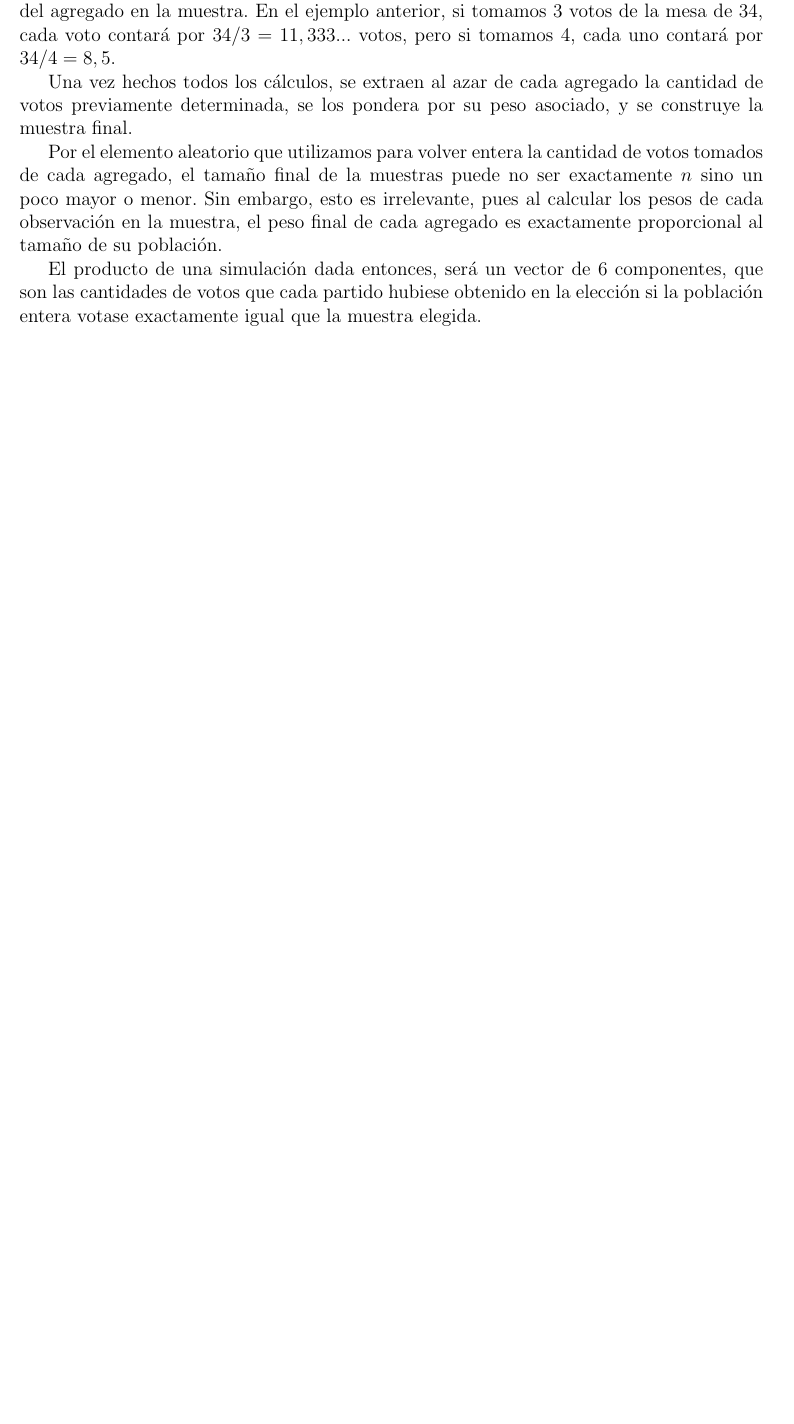
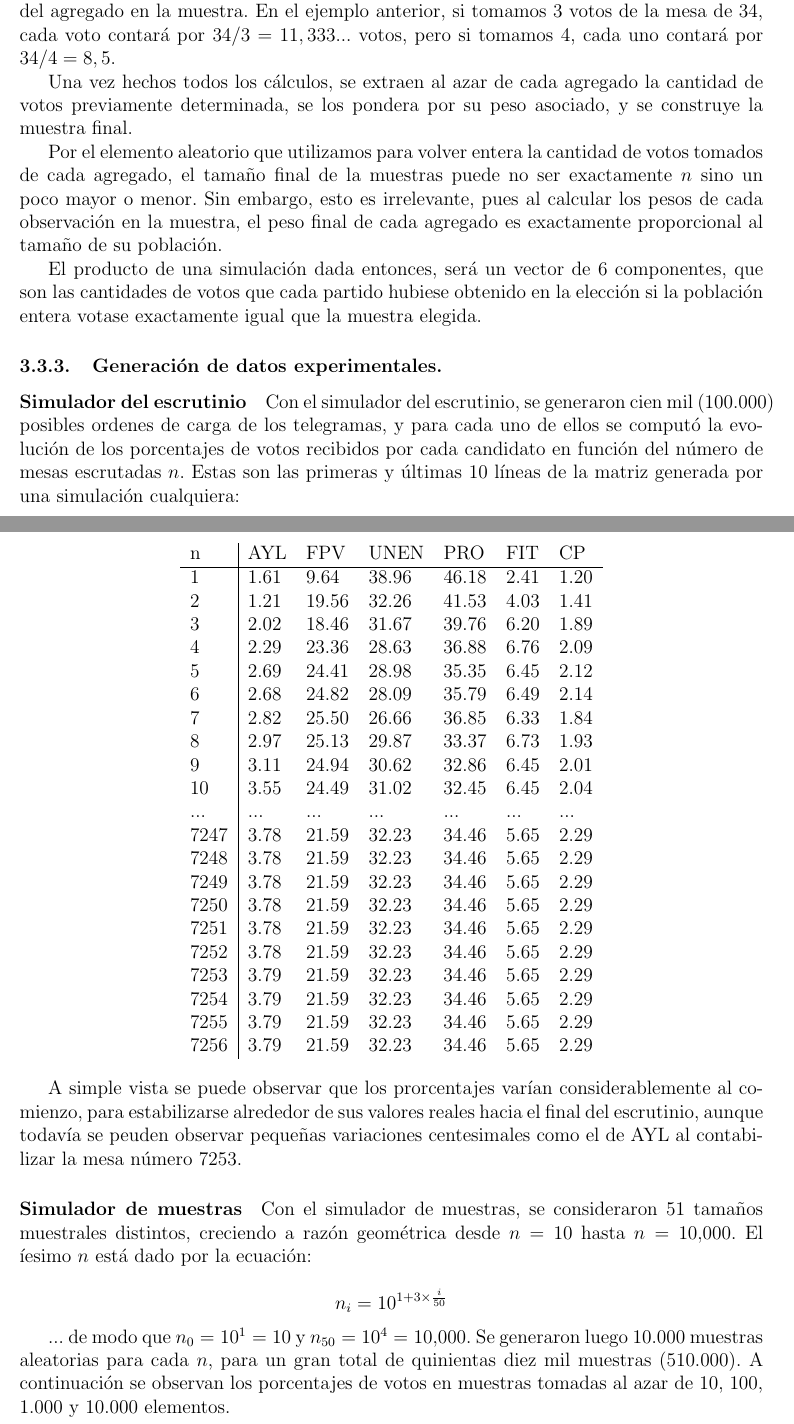
Before and after one commit to capitantoto/tesis_mesis, a LaTeX thesis (texes/tesis.tex): part of page 9 of 9 before the commit and two parts of pages 9 and 10 of 11 after it, the two joined at a grey line, cut so that both start at the same text, the shorter picture padded with empty space. Compiled offline with pdfLaTeX.

Commit message:
Termina Diseno Experimental

```diff
--- a/texes/tesis.tex
+++ b/texes/tesis.tex
@@ -10,7 +10,9 @@
 \usepackage{float}
 \usepackage[margin=1.0in]{geometry}
 \usepackage{pdfpages}
+% Paquetes incluidos por mi
 \usepackage[table]{xcolor}
+\usepackage{multirow}
 
 \usepackage{listings}\usepackage{color}
 \usepackage{textcomp}\definecolor{listinggray}{gray}{0.9}
@@ -204,4 +208,45 @@ Por el elemento aleatorio que utilizamos para volver entera la cantidad de votos
 El producto de una simulaci\'on dada entonces, ser\'a un vector de 6 componentes, que son las cantidades de votos que cada partido hubiese obtenido en la elecci\'on si la poblaci\'on entera votase exactamente igual que la muestra elegida.
 
 
+\subsubsection{Generaci\'on de datos experimentales.}
 
+\paragraph{Simulador del escrutinio}
+
+Con el simulador del escrutinio, se generaron cien mil (100.000) posibles ordenes de carga de los telegramas, y para cada uno de ellos se comput\'o la evoluci\'on de los porcentajes de votos recibidos por cada candidato en funci\'on del n\'umero de mesas escrutadas $n$. Estas son las primeras y \'ultimas 10 l\'ineas de la matriz generada por una simulaci\'on cualquiera:
+
+\begin{center}
+	\begin{tabular}{l | llllll}
+n & AYL & FPV & UNEN & PRO & FIT & CP \\ \hline
+1 & 1.61 & 9.64 & 38.96 & 46.18 & 2.41 & 1.20 \\
+2 & 1.21 & 19.56 & 32.26 & 41.53 & 4.03 & 1.41 \\
+3 & 2.02 & 18.46 & 31.67 & 39.76 & 6.20 & 1.89 \\
+4 & 2.29 & 23.36 & 28.63 & 36.88 & 6.76 & 2.09 \\
+5 & 2.69 & 24.41 & 28.98 & 35.35 & 6.45 & 2.12 \\
+6 & 2.68 & 24.82 & 28.09 & 35.79 & 6.49 & 2.14 \\
+7 & 2.82 & 25.50 & 26.66 & 36.85 & 6.33 & 1.84 \\
+8 & 2.97 & 25.13 & 29.87 & 33.37 & 6.73 & 1.93 \\
+9 & 3.11 & 24.94 & 30.62 & 32.86 & 6.45 & 2.01 \\
+10 & 3.55 & 24.49 & 31.02 & 32.45 & 6.45 & 2.04 \\
+... & ... & ... & ... & ... & ... & ...  \\
+7247 & 3.78 & 21.59 & 32.23 & 34.46 & 5.65 & 2.29 \\
+7248 & 3.78 & 21.59 & 32.23 & 34.46 & 5.65 & 2.29 \\
+7249 & 3.78 & 21.59 & 32.23 & 34.46 & 5.65 & 2.29 \\
+7250 & 3.78 & 21.59 & 32.23 & 34.46 & 5.65 & 2.29 \\
+7251 & 3.78 & 21.59 & 32.23 & 34.46 & 5.65 & 2.29 \\
+7252 & 3.78 & 21.59 & 32.23 & 34.46 & 5.65 & 2.29 \\
+7253 & 3.79 & 21.59 & 32.23 & 34.46 & 5.65 & 2.29 \\
+7254 & 3.79 & 21.59 & 32.23 & 34.46 & 5.65 & 2.29 \\
+7255 & 3.79 & 21.59 & 32.23 & 34.46 & 5.65 & 2.29 \\
+7256 & 3.79 & 21.59 & 32.23 & 34.46 & 5.65 & 2.29 \\
+	\end{tabular}
+\end{center}
+
+A simple vista se puede observar que los prorcentajes var\'ian considerablemente al comienzo, para estabilizarse alrededor de sus valores reales hacia el final del escrutinio, aunque todav\'ia se peuden observar peque\~nas variaciones centesimales como el de AYL al contabilizar la mesa n\'umero 7253.
+
+\paragraph{Simulador de muestras}
+
+Con el simulador de muestras, se consideraron 51 tama\~nos muestrales distintos, creciendo a raz\'on geom\'etrica desde $n=10$ hasta $n=10.000$. El \'iesimo $n$ est\'a dado por la ecuaci\'on:
+
+$$ n_{i} = 10^{1 + 3 \times \frac{i}{50}} $$
+
+... de modo que $n_{0}=10^{1}=10$ y $n_{50}=10^{4}=10.000$. Se generaron luego 10.000 muestras aleatorias para cada $n$, para un gran total de quinientas diez mil muestras (510.000). A continuaci\'on se observan los porcentajes de votos en muestras tomadas al azar de 10, 100, 1.000 y 10.000 elementos.
@@ -208,3 +278,6 @@ El producto de una simulaci\'on dada entonces, ser\'a un vector de 6 componentes
+\end{center}
+
+Aqu\'i se observa claramente que a medida que el tama\~no muestral considerado aumenta, los porcentajes de votos por candidato se estabilizan alrededor de los valores reales.
 
 
 \section{Referencias}
```
Also changed, not shown: texes/tesis.tex (29 more changed lines), 2 other files.
